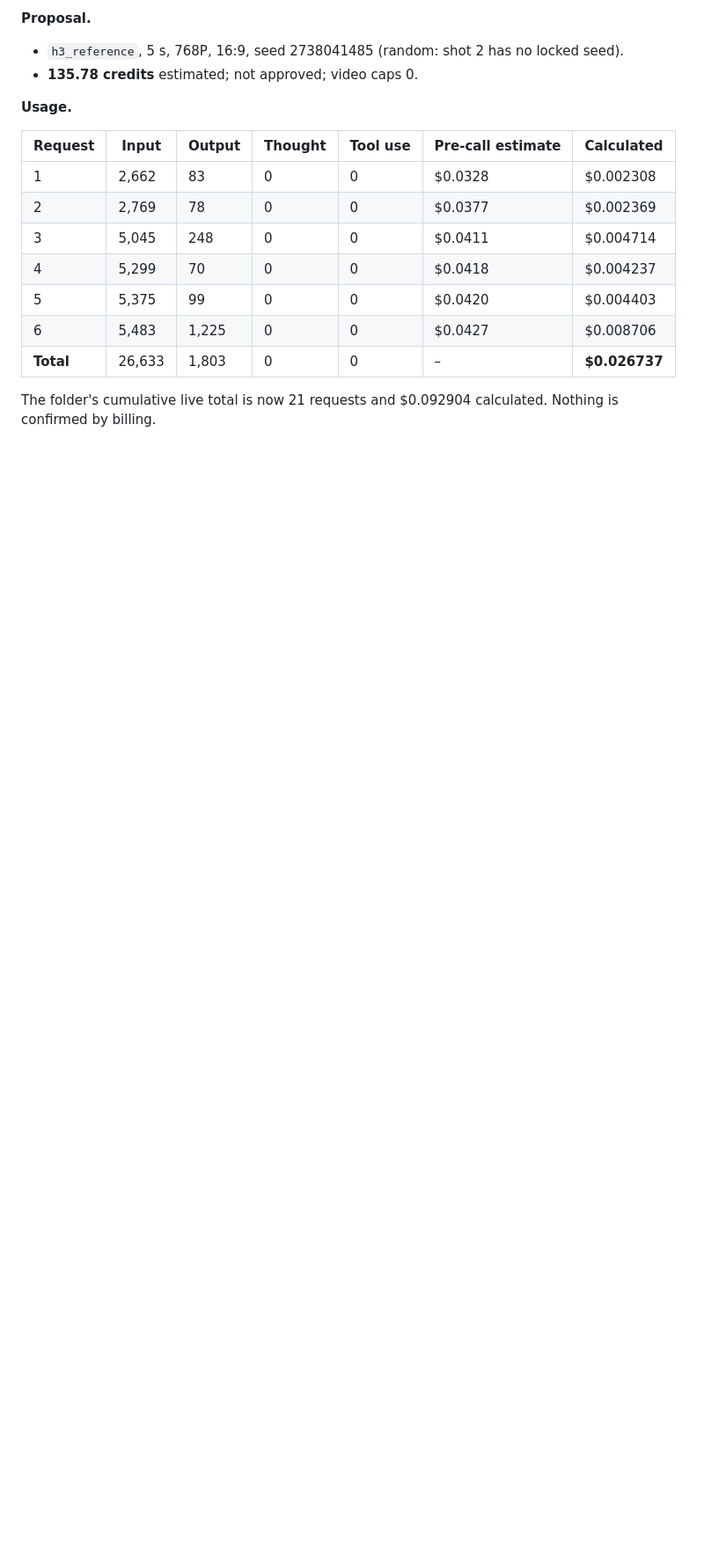
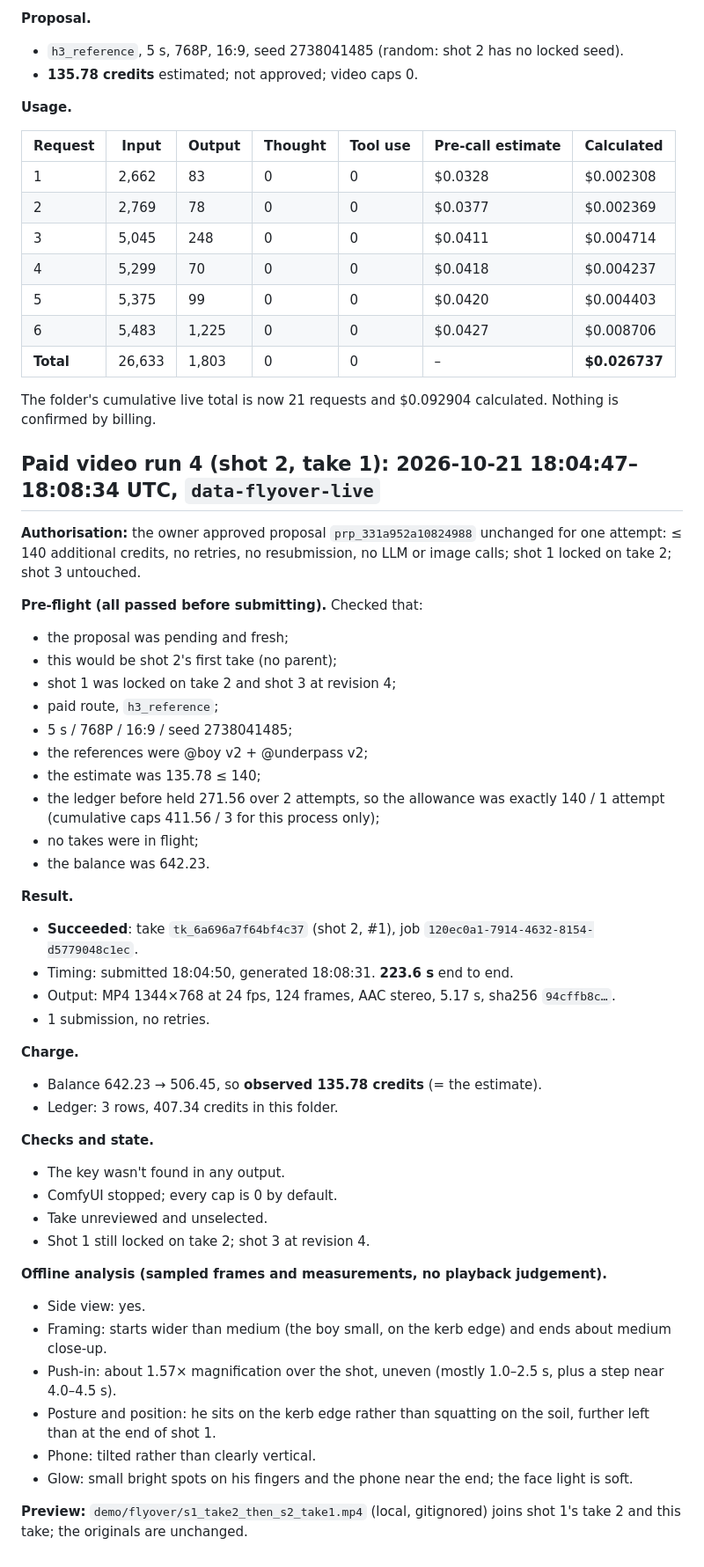
Before and after one commit to vidyadhar03/motionx-shot-studio, a Markdown page: docs/RUNS.md, the part around the change. Shown at 88% size. Rendered like a GitHub page; blank space fills up the shorter version.

Commit message:
Record paid video run 4 (shot 2 take 1) in RUNS.md
The previous commit only carried the .gitignore change; this adds the run
record (pre-flight, result, observed 135.78 credits, frame analysis).

Co-Authored-By: Claude Opus 5.5 <noreply@anthropic.com>

```diff
--- a/docs/RUNS.md
+++ b/docs/RUNS.md
@@ -440,3 +440,45 @@ The folder's cumulative live total is now 15 requests and $0.066167 calculated.
 | **Total** | 26,633 | 1,803 | 0 | 0 | – | **$0.026737** |
 
 The folder's cumulative live total is now 21 requests and $0.092904 calculated. Nothing is confirmed by billing.
+
+## Paid video run 4 (shot 2, take 1): 2026-10-21 18:04:47–18:08:34 UTC, `data-flyover-live`
+
+**Authorisation:** the owner approved proposal `prp_331a952a10824988` unchanged for one attempt: ≤ 140 additional credits, no retries, no resubmission, no LLM or image calls; shot 1 locked on take 2; shot 3 untouched.
+
+**Pre-flight (all passed before submitting).** Checked that:
+- the proposal was pending and fresh;
+- this would be shot 2's first take (no parent);
+- shot 1 was locked on take 2 and shot 3 at revision 4;
+- paid route, `h3_reference`;
+- 5 s / 768P / 16:9 / seed 2738041485;
+- the references were @boy v2 + @underpass v2;
+- the estimate was 135.78 ≤ 140;
+- the ledger before held 271.56 over 2 attempts, so the allowance was exactly 140 / 1 attempt (cumulative caps 411.56 / 3 for this process only);
+- no takes were in flight;
+- the balance was 642.23.
+
+**Result.**
+- **Succeeded**: take `tk_6a696a7f64bf4c37` (shot 2, #1), job `120ec0a1-7914-4632-8154-d5779048c1ec`.
+- Timing: submitted 18:04:50, generated 18:08:31. **223.6 s** end to end.
+- Output: MP4 1344×768 at 24 fps, 124 frames, AAC stereo, 5.17 s, sha256 `94cffb8c…`.
+- 1 submission, no retries.
+
+**Charge.**
+- Balance 642.23 → 506.45, so **observed 135.78 credits** (= the estimate).
+- Ledger: 3 rows, 407.34 credits in this folder.
+
+**Checks and state.**
+- The key wasn't found in any output.
+- ComfyUI stopped; every cap is 0 by default.
+- Take unreviewed and unselected.
+- Shot 1 still locked on take 2; shot 3 at revision 4.
+
+**Offline analysis (sampled frames and measurements, no playback judgement).**
+- Side view: yes.
+- Framing: starts wider than medium (the boy small, on the kerb edge) and ends about medium close-up.
+- Push-in: about 1.57× magnification over the shot, uneven (mostly 1.0–2.5 s, plus a step near 4.0–4.5 s).
+- Posture and position: he sits on the kerb edge rather than squatting on the soil, further left than at the end of shot 1.
+- Phone: tilted rather than clearly vertical.
+- Glow: small bright spots on his fingers and the phone near the end; the face light is soft.
+
+**Preview:** `demo/flyover/s1_take2_then_s2_take1.mp4` (local, gitignored) joins shot 1's take 2 and this take; the originals are unchanged.
```
